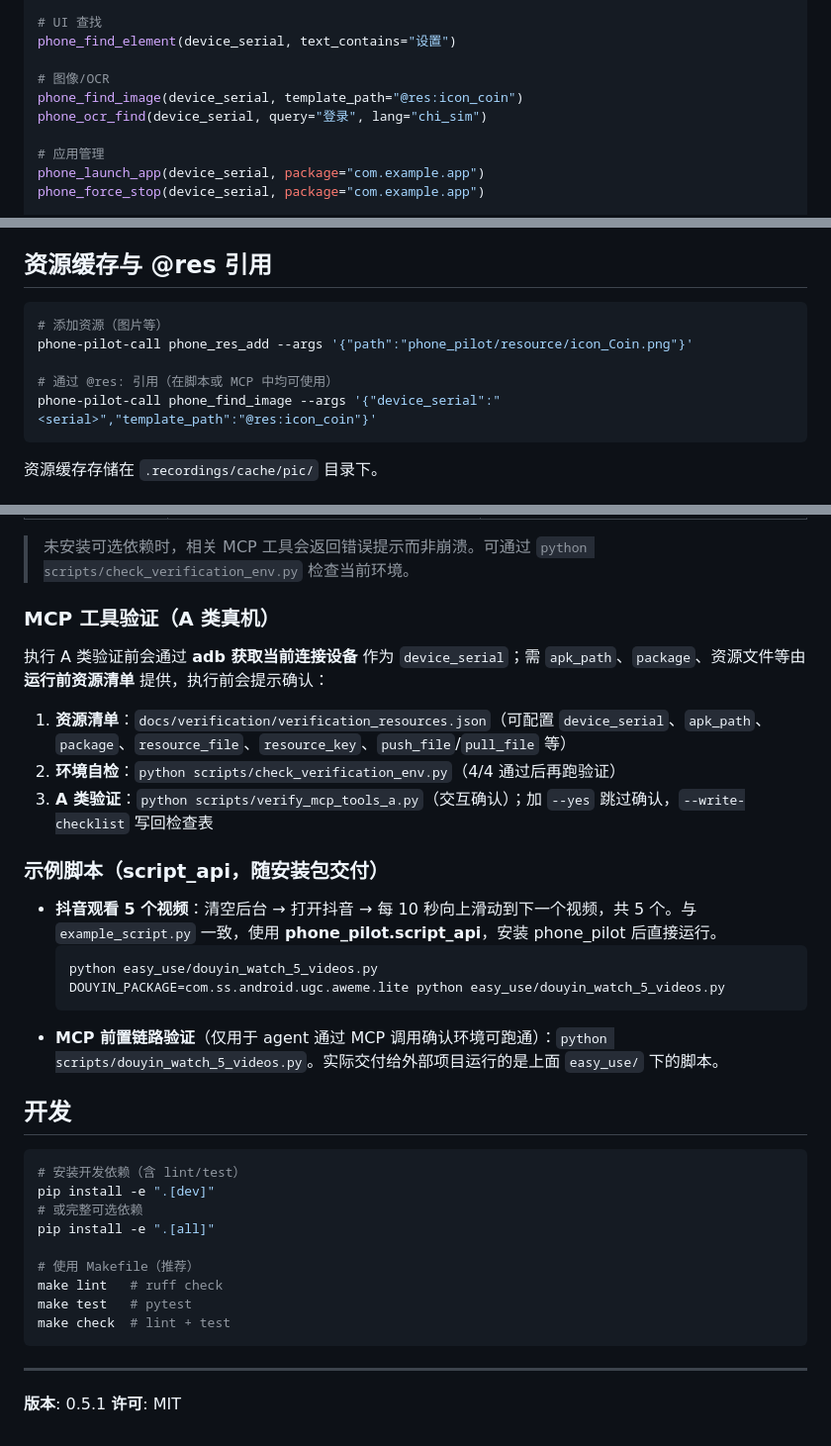
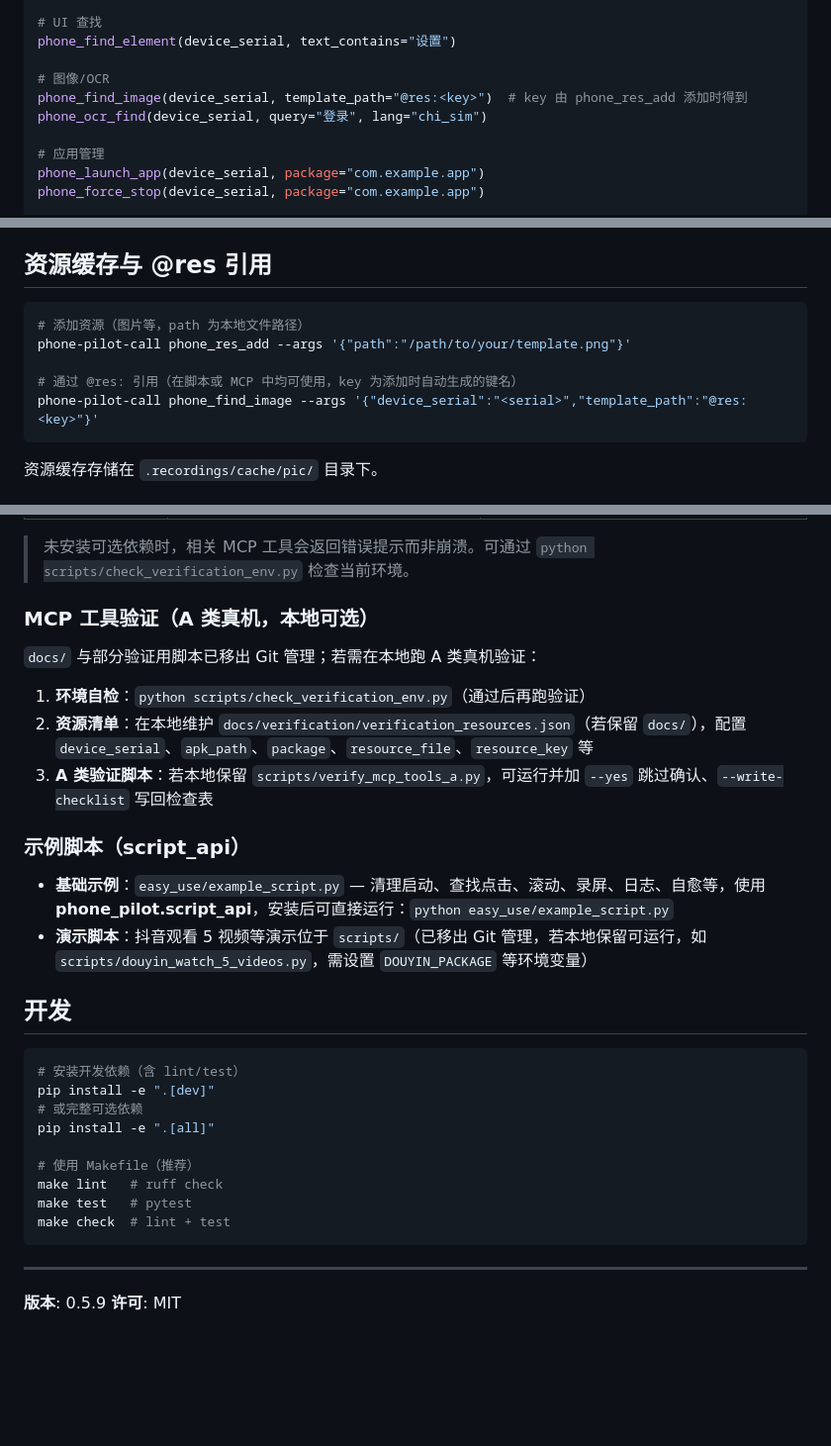
Before and after one commit to ysydhc/phone_pilot_mcp, a Markdown page: README.md, 3 parts joined by grey strips. Shown at 99% size. Rendered like a GitHub page; blank space fills up the shorter version.

Commit message:
docs: 与代码对齐 README 与 FEATURE_MATRIX
- README: 版本 0.5.9，资源示例改为通用路径，验证与示例脚本说明更新
- FEATURE_MATRIX: 更新日期，Harmony phone_open_deeplink 标记为已实现

Made-with: Cursor

````diff
--- a/README.md
+++ b/README.md
@@ -102,7 +102,7 @@ phone_screenshot(device_serial)
 phone_find_element(device_serial, text_contains="设置")
 
 # 图像/OCR
-phone_find_image(device_serial, template_path="@res:icon_coin")
+phone_find_image(device_serial, template_path="@res:<key>")  # key 由 phone_res_add 添加时得到
 phone_ocr_find(device_serial, query="登录", lang="chi_sim")
 
 # 应用管理
@@ -318,11 +318,11 @@ LLM 修复成功后自动写入经验库，下次遇到相同问题可直接复
 ## 资源缓存与 @res 引用
 
 ```bash
-# 添加资源（图片等）
-phone-pilot-call phone_res_add --args '{"path":"phone_pilot/resource/icon_Coin.png"}'
+# 添加资源（图片等，path 为本地文件路径）
+phone-pilot-call phone_res_add --args '{"path":"/path/to/your/template.png"}'
 
-# 通过 @res: 引用（在脚本或 MCP 中均可使用）
-phone-pilot-call phone_find_image --args '{"device_serial":"<serial>","template_path":"@res:icon_coin"}'
+# 通过 @res: 引用（在脚本或 MCP 中均可使用，key 为添加时自动生成的键名）
+phone-pilot-call phone_find_image --args '{"device_serial":"<serial>","template_path":"@res:<key>"}'
 ```
 
 资源缓存存储在 `.recordings/cache/pic/` 目录下。
@@ -383,22 +383,18 @@ phone-pilot-web --no-browser
 
 > 未安装可选依赖时，相关 MCP 工具会返回错误提示而非崩溃。可通过 `python scripts/check_verification_env.py` 检查当前环境。
 
-### MCP 工具验证（A 类真机）
+### MCP 工具验证（A 类真机，本地可选）
 
-执行 A 类验证前会通过 **adb 获取当前连接设备** 作为 `device_serial`；需 `apk_path`、`package`、资源文件等由 **运行前资源清单** 提供，执行前会提示确认：
+`docs/` 与部分验证用脚本已移出 Git 管理；若需在本地跑 A 类真机验证：
 
-1. **资源清单**：`docs/verification/verification_resources.json`（可配置 `device_serial`、`apk_path`、`package`、`resource_file`、`resource_key`、`push_file`/`pull_file` 等）
-2. **环境自检**：`python scripts/check_verification_env.py`（4/4 通过后再跑验证）
-3. **A 类验证**：`python scripts/verify_mcp_tools_a.py`（交互确认）；加 `--yes` 跳过确认，`--write-checklist` 写回检查表
+1. **环境自检**：`python scripts/check_verification_env.py`（通过后再跑验证）
+2. **资源清单**：在本地维护 `docs/verification/verification_resources.json`（若保留 `docs/`），配置 `device_serial`、`apk_path`、`package`、`resource_file`、`resource_key` 等
+3. **A 类验证脚本**：若本地保留 `scripts/verify_mcp_tools_a.py`，可运行并加 `--yes` 跳过确认、`--write-checklist` 写回检查表
 
-### 示例脚本（script_api，随安装包交付）
+### 示例脚本（script_api）
 
-- **抖音观看 5 个视频**：清空后台 → 打开抖音 → 每 10 秒向上滑动到下一个视频，共 5 个。与 `example_script.py` 一致，使用 **phone_pilot.script_api**，安装 phone_pilot 后直接运行。
-  ```bash
-  python easy_use/douyin_watch_5_videos.py
-  DOUYIN_PACKAGE=com.ss.android.ugc.aweme.lite python easy_use/douyin_watch_5_videos.py
-  ```
-- **MCP 前置链路验证**（仅用于 agent 通过 MCP 调用确认环境可跑通）：`python scripts/douyin_watch_5_videos.py`。实际交付给外部项目运行的是上面 `easy_use/` 下的脚本。
+- **基础示例**：`easy_use/example_script.py` — 清理启动、查找点击、滚动、录屏、日志、自愈等，使用 **phone_pilot.script_api**，安装后可直接运行：`python easy_use/example_script.py`
+- **演示脚本**：抖音观看 5 视频等演示位于 `scripts/`（已移出 Git 管理，若本地保留可运行，如 `scripts/douyin_watch_5_videos.py`，需设置 `DOUYIN_PACKAGE` 等环境变量）
 
 ## 开发
 
@@ -415,5 +411,5 @@ make check  # lint + test
 ```
 
 ---
-**版本**: 0.5.1
+**版本**: 0.5.9
 **许可**: MIT
````
Also changed, not shown: phone_pilot/FEATURE_MATRIX.md (+2 -2 lines).
